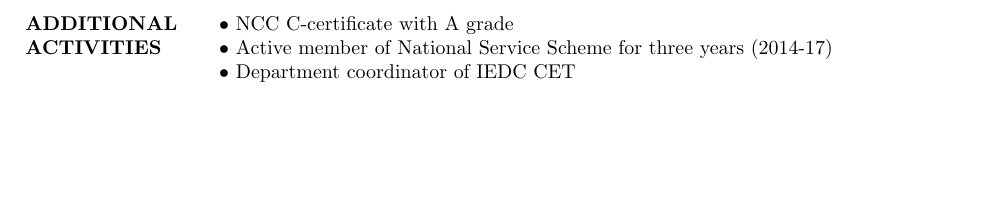
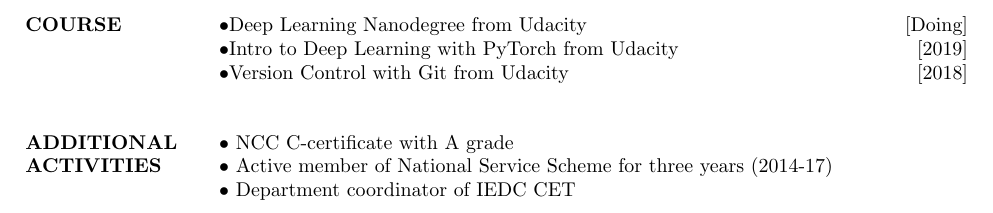
Before and after one commit to puthusseri/CV, a LaTeX CV (cv_2.tex): part of page 2 of 2, cut at the place of the change, the shorter picture padded with empty space. The pictures show the PDF file Vyshak_PuthusseriCV.pdf that the author committed with the source.

Commit message:
feat:Added the course details in the resume
The courses completed form the udacity was added to the cv

```diff
--- a/cv_2.tex
+++ b/cv_2.tex
@@ -86,6 +86,13 @@
         \textbullet{}Blockchain
     }
     \newpage
+
+\section{COURSE}
+    \s \normalfont{
+        \textbullet{}Deep Learning Nanodegree from Udacity \hfill [Doing] \\
+        \textbullet{}Intro to Deep Learning with PyTorch from Udacity \hfill [2019] \\
+        \textbullet{}Version Control with Git from Udacity \hfill [2018] \\
+        }
 \section{ADDITIONAL ACTIVITIES}
     \textbullet{} NCC C-certificate with A grade \\
     \textbullet{} Active member of National Service Scheme for three years (2014-17) \\
```
Also changed, not shown: Vyshak_PuthusseriCV.pdf.
